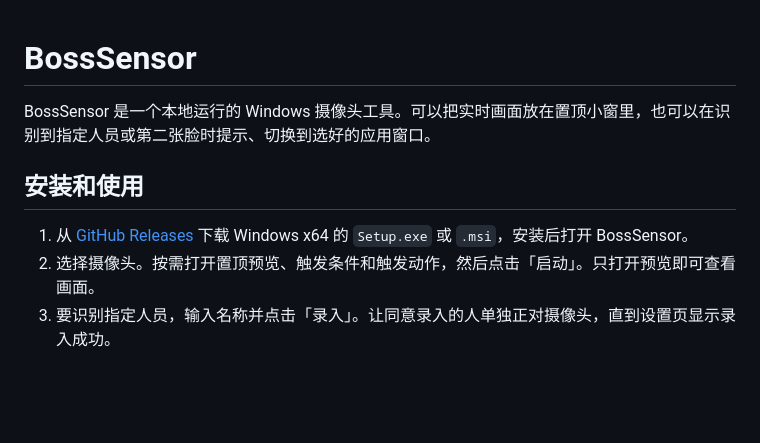
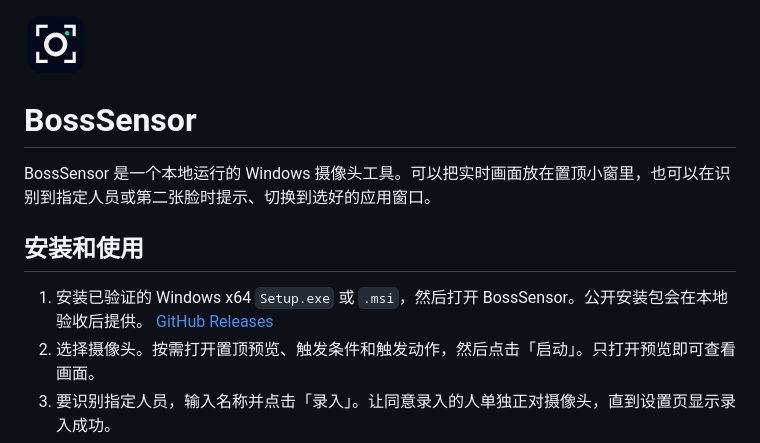
Before and after one commit to zhkai-ybwn/fishing, a Markdown page: README.md, the part around the change. Rendered like a GitHub page; pictures changed too: assets/BossSensor.png (added); blank space fills up the shorter version.

```diff
--- a/README.md
+++ b/README.md
@@ -1,10 +1,12 @@
+<img src="assets/BossSensor.png" width="64" height="64" alt="BossSensor logo" />
+
 # BossSensor
 
 BossSensor 是一个本地运行的 Windows 摄像头工具。可以把实时画面放在置顶小窗里，也可以在识别到指定人员或第二张脸时提示、切换到选好的应用窗口。
 
 ## 安装和使用
 
-1. 从 [GitHub Releases](https://github.com/zhkai-ybwn/fishing/releases) 下载 Windows x64 的 `Setup.exe` 或 `.msi`，安装后打开 BossSensor。
+1. 安装已验证的 Windows x64 `Setup.exe` 或 `.msi`，然后打开 BossSensor。公开安装包会在本地验收后提供。 [GitHub Releases](https://github.com/zhkai-ybwn/fishing/releases)
 2. 选择摄像头。按需打开置顶预览、触发条件和触发动作，然后点击「启动」。只打开预览即可查看画面。
 3. 要识别指定人员，输入名称并点击「录入」。让同意录入的人单独正对摄像头，直到设置页显示录入成功。
 4. 要自动切屏，先打开工作应用，再从目标列表选应用或具体窗口。如果同一应用打开了多个窗口，选择具体窗口可消除歧义。
```
Also changed, not shown: CONTRIBUTING.md (+3 -1 lines), 13 other files.
